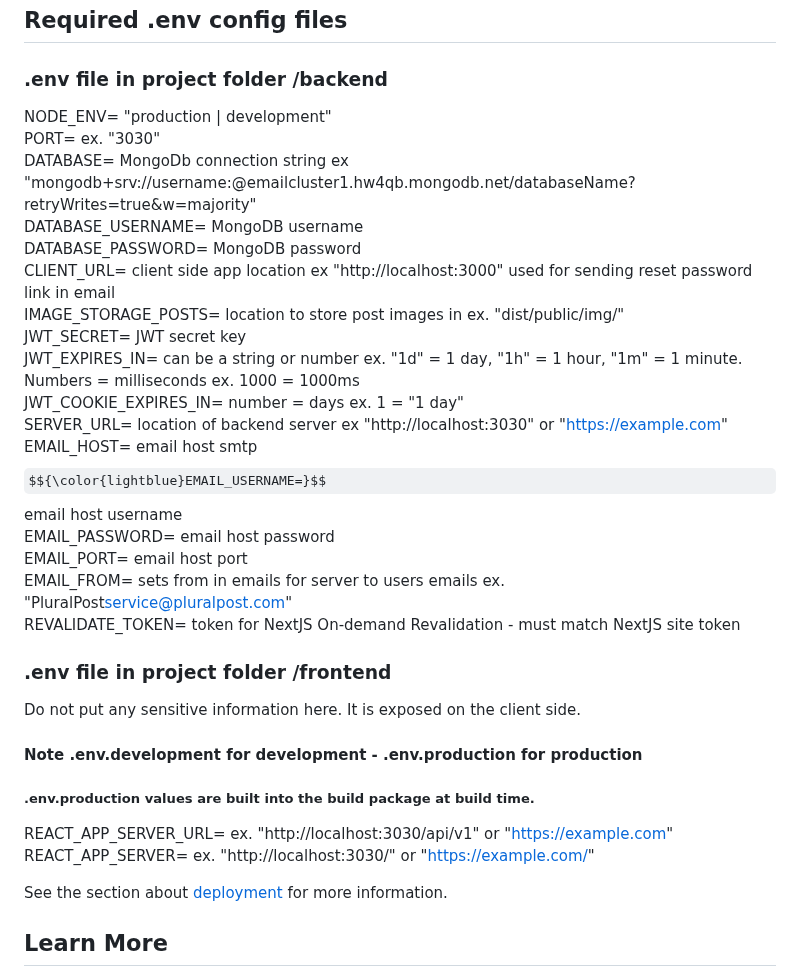
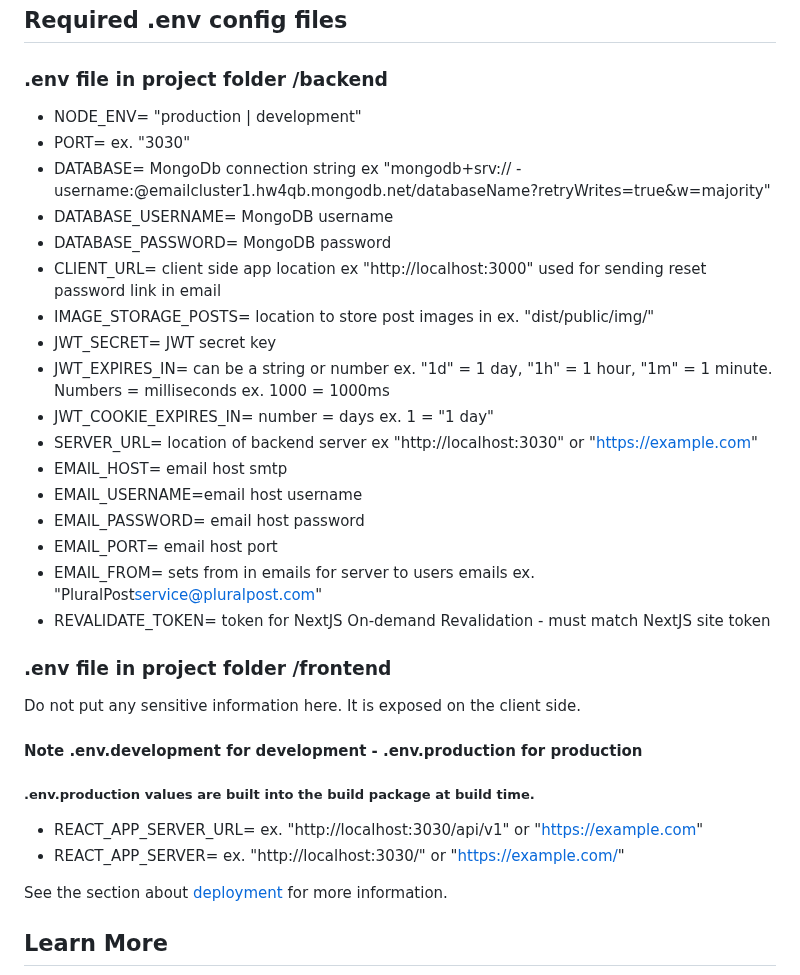
Before and after one commit to mtmclennan/PluralPost, a Markdown page: README.md, the part around the change. Drawn GitHub-style; some formulas as TeX source.

Commit message:
docs: updated readme

```diff
--- a/README.md
+++ b/README.md
@@ -47,23 +47,23 @@ Your app is ready to be deployed!
 
 ### .env file in project folder /backend
 
-NODE_ENV= "production | development"
-PORT= ex. "3030"
-DATABASE= MongoDb connection string ex "mongodb+srv://username:<password>@emailcluster1.hw4qb.mongodb.net/databaseName?retryWrites=true&w=majority"
-DATABASE_USERNAME= MongoDB username
-DATABASE_PASSWORD= MongoDB password
-CLIENT_URL= client side app location ex "http://localhost:3000" used for sending reset password link in email
-IMAGE_STORAGE_POSTS= location to store post images in ex. "dist/public/img/"
-JWT_SECRET= JWT secret key
-JWT_EXPIRES_IN= can be a string or number ex. "1d" = 1 day, "1h" = 1 hour, "1m" = 1 minute. Numbers = milliseconds ex. 1000 = 1000ms
-JWT_COOKIE_EXPIRES_IN= number = days ex. 1 = "1 day"
-SERVER_URL= location of backend server ex "http://localhost:3030" or "https://example.com"
-EMAIL_HOST= email host smtp
-$${\color{lightblue}EMAIL_USERNAME=}$$ email host username
-EMAIL_PASSWORD= email host password
-EMAIL_PORT= email host port
-EMAIL_FROM= sets from in emails for server to users emails ex. "PluralPost<service@pluralpost.com>"
-REVALIDATE_TOKEN= token for NextJS On-demand Revalidation - must match NextJS site token
+- NODE_ENV= "production | development"
+- PORT= ex. "3030"
+- DATABASE= MongoDb connection string ex "mongodb+srv:// - username:<password>@emailcluster1.hw4qb.mongodb.net/databaseName?retryWrites=true&w=majority"
+- DATABASE_USERNAME= MongoDB username
+- DATABASE_PASSWORD= MongoDB password
+- CLIENT_URL= client side app location ex "http://localhost:3000" used for sending reset password link in email
+- IMAGE_STORAGE_POSTS= location to store post images in ex. "dist/public/img/"
+- JWT_SECRET= JWT secret key
+- JWT_EXPIRES_IN= can be a string or number ex. "1d" = 1 day, "1h" = 1 hour, "1m" = 1 minute. Numbers = milliseconds ex. 1000 = 1000ms
+- JWT_COOKIE_EXPIRES_IN= number = days ex. 1 = "1 day"
+- SERVER_URL= location of backend server ex "http://localhost:3030" or "https://example.com"
+- EMAIL_HOST= email host smtp
+- EMAIL_USERNAME=email host username
+- EMAIL_PASSWORD= email host password
+- EMAIL_PORT= email host port
+- EMAIL_FROM= sets from in emails for server to users emails ex. "PluralPost<service@pluralpost.com>"
+- REVALIDATE_TOKEN= token for NextJS On-demand Revalidation - must match NextJS site token
 
 ### .env file in project folder /frontend
 
@@ -73,8 +73,8 @@ Do not put any sensitive information here. It is exposed on the client side.
 
 ##### .env.production values are built into the build package at build time.
 
-REACT_APP_SERVER_URL= ex. "http://localhost:3030/api/v1" or "https://example.com"
-REACT_APP_SERVER= ex. "http://localhost:3030/" or "https://example.com/"
+- REACT_APP_SERVER_URL= ex. "http://localhost:3030/api/v1" or "https://example.com"
+- REACT_APP_SERVER= ex. "http://localhost:3030/" or "https://example.com/"
 
 See the section about [deployment](https://facebook.github.io/create-react-app/docs/deployment) for more information.
 
```
